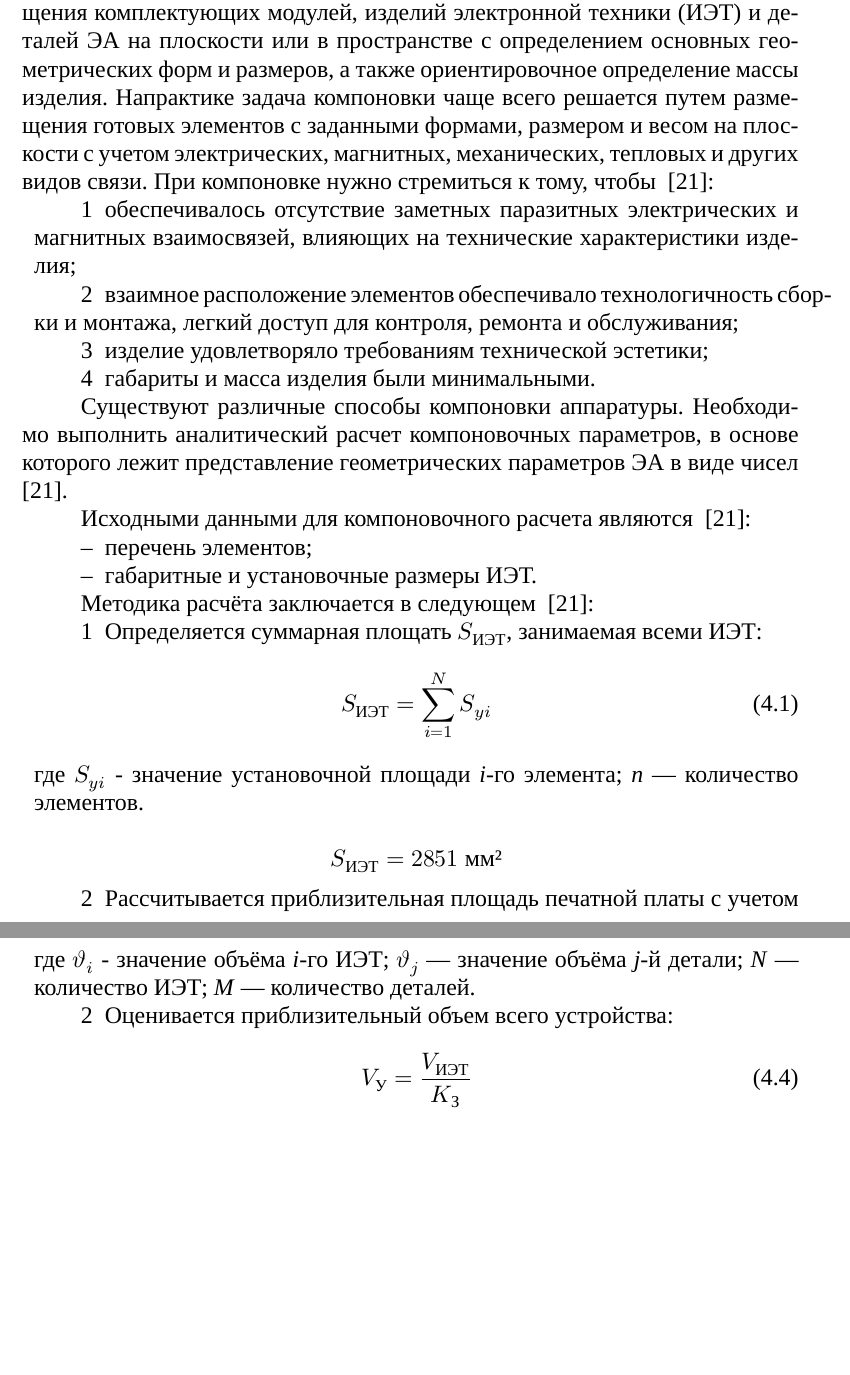
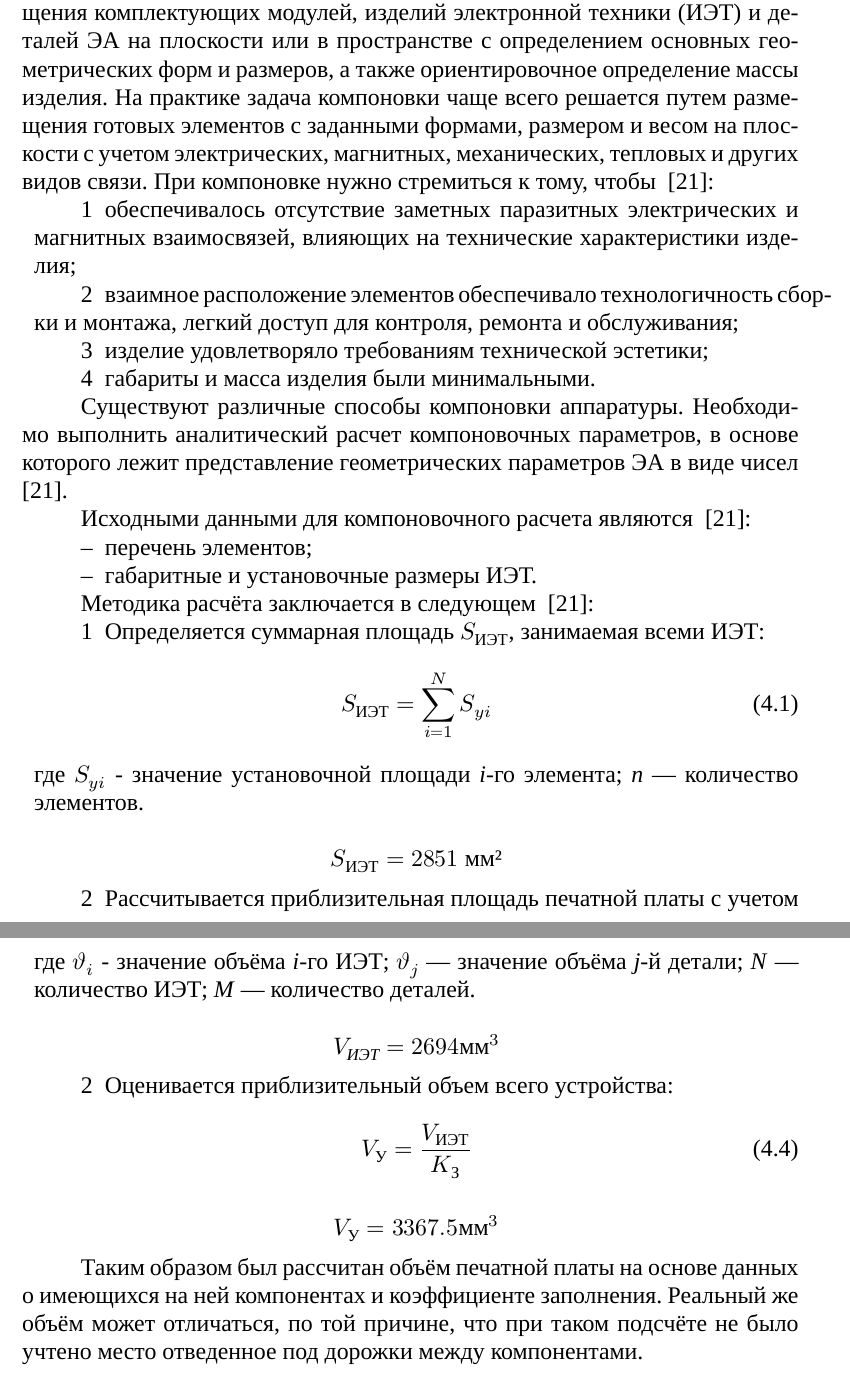
Before and after one commit to artsi0m/SST, a LaTeX document (coursework-paper/main.tex, which reads coursework-paper/part_4.tex): two parts of pages 22 and 23 of 27, joined at a grey line, cut so that both start at the same text, the shorter picture padded with empty space. Compiled offline with XeLaTeX; a missing font is replaced by an installed copy or a similar font.

Commit message:
Закончил раздел 4.1

```diff
--- a/coursework-paper/part_4.tex
+++ b/coursework-paper/part_4.tex
@@ -9,7 +9,7 @@
 комплектующих модулей, изделий электронной техники (ИЭТ) и деталей ЭА
 на плоскости или в пространстве с определением основных геометрических
 форм и размеров, а также ориентировочное определение массы изделия.
-Напрактике задача компоновки чаще всего решается путем размещения
+На практике задача компоновки чаще всего решается путем размещения
 готовых элементов с заданными формами, размером и весом на плоскости с
 учетом электрических, магнитных, механических, тепловых и других видов
 связи. При компоновке нужно стремиться к тому, чтобы ~\cite{Kostukevich2012}:
@@ -38,7 +38,7 @@
 
 Методика расчёта заключается в следующем ~\cite{Kostukevich2012}:
 \begin{enumerate}
-\item Определяется суммарная площать $S_{\textrm{ИЭТ}}$, занимаемая всеми ИЭТ:
+\item Определяется суммарная площадь $S_{\textrm{ИЭТ}}$, занимаемая всеми ИЭТ:
   \begin{equation}
     S_{\textrm{ИЭТ}} = \sum^N_{i=1}S_{yi}
   \end{equation}
@@ -86,11 +85,22 @@
 $\vartheta_j$ — значение объёма \textit{j}-й детали;
 \textit{N} — количество ИЭТ;
 \textit{M} — количество деталей.
+
+$$V_{\textit{ИЭТ}} =  2694 \textrm{мм}^3$$
 \item Оценивается приблизительный объем всего устройства:
   \begin{equation}
     V_{\textrm{У}} = \frac{V_{\textrm{ИЭТ}}}{K_{\textrm{З}}}
   \end{equation}
+
+  $$V_{\textrm{У}} =3367.5 \textrm{мм}^3$$
+
 \end{enumerate}
+
+Таким образом был рассчитан объём печатной платы на основе данных о
+имеющихся на ней компонентах и коэффициенте заполнения.
+Реальный же объём может отличаться, по той причине, что при таком
+подсчёте не было учтено место отведенное под дорожки между
+компонентами.
 
 \subsection{Расчёт теплового режима.}
   % ДЛЯ РЭС В ГЕРМЕТИЧНОМ КОРПУСЕ}
```
Also changed, not shown: sel/sel.tex (+2 -1 lines), coursework-paper/part_4.tex (5 more changed lines), 1 other file.
